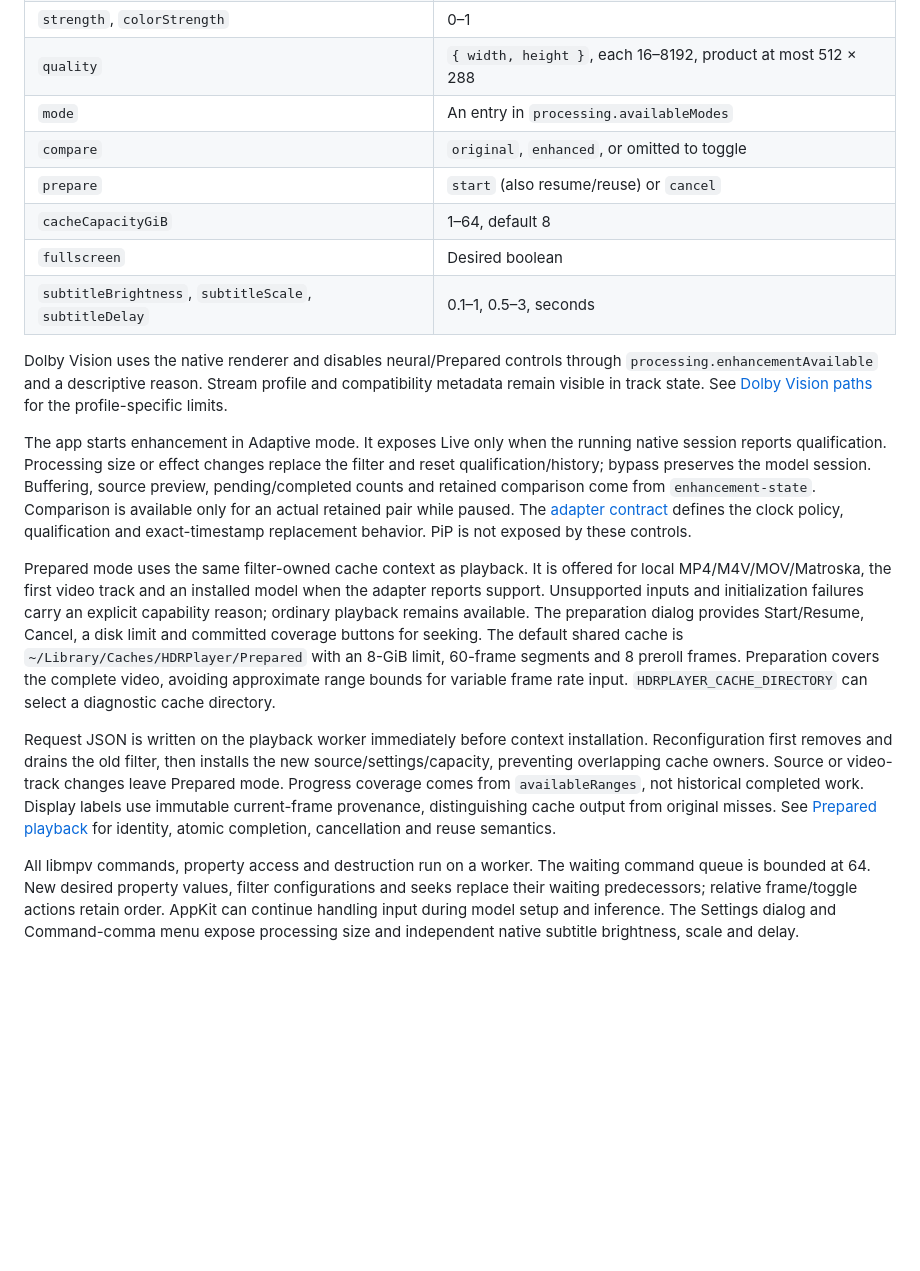
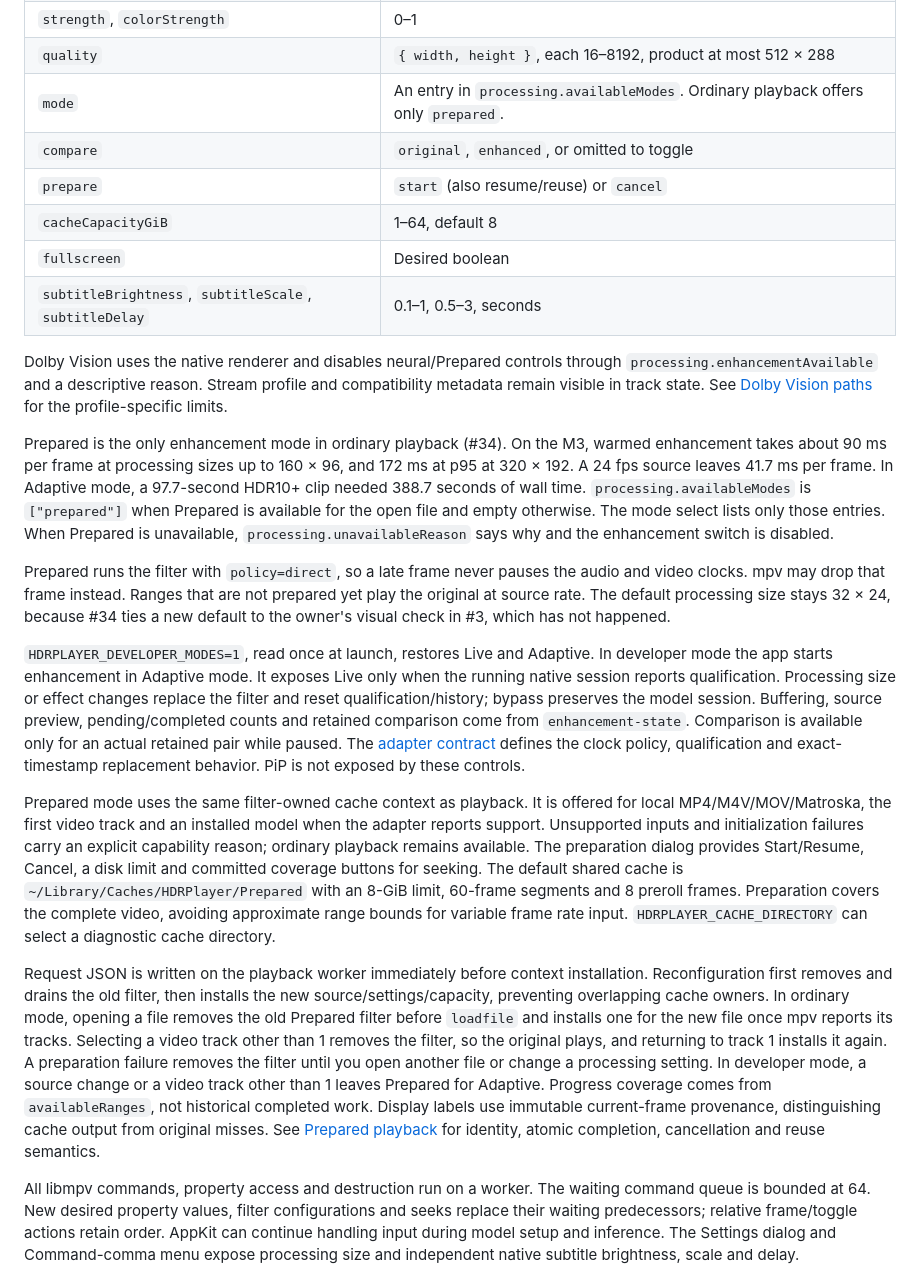
Before and after one commit to ScriptType/metal-dlss-mac-video, a Markdown page: docs/native-player.md, the part around one of its changes. GitHub-like rendering; blank space fills up the shorter version.

```diff
--- a/docs/native-player.md
+++ b/docs/native-player.md
@@ -40,7 +40,7 @@ State version 1 includes title/source, position/duration, pause, volume/mute, tr
 | `enhancement` | Boolean; retained-session bypass |
 | `strength`, `colorStrength` | 0–1 |
 | `quality` | `{ width, height }`, each 16–8192, product at most 512 × 288 |
-| `mode` | An entry in `processing.availableModes` |
+| `mode` | An entry in `processing.availableModes`. Ordinary playback offers only `prepared`. |
 | `compare` | `original`, `enhanced`, or omitted to toggle |
 | `prepare` | `start` (also resume/reuse) or `cancel` |
 | `cacheCapacityGiB` | 1–64, default 8 |
@@ -49,11 +49,15 @@ State version 1 includes title/source, position/duration, pause, volume/mute, tr
 
 Dolby Vision uses the native renderer and disables neural/Prepared controls through `processing.enhancementAvailable` and a descriptive reason. Stream profile and compatibility metadata remain visible in track state. See [Dolby Vision paths](dolby-vision.md) for the profile-specific limits.
 
-The app starts enhancement in Adaptive mode. It exposes Live only when the running native session reports qualification. Processing size or effect changes replace the filter and reset qualification/history; bypass preserves the model session. Buffering, source preview, pending/completed counts and retained comparison come from `enhancement-state`. Comparison is available only for an actual retained pair while paused. The [adapter contract](mpv-adapter.md) defines the clock policy, qualification and exact-timestamp replacement behavior. PiP is not exposed by these controls.
+Prepared is the only enhancement mode in ordinary playback (#34). On the M3, warmed enhancement takes about 90 ms per frame at processing sizes up to 160 × 96, and 172 ms at p95 at 320 × 192. A 24 fps source leaves 41.7 ms per frame. In Adaptive mode, a 97.7-second HDR10+ clip needed 388.7 seconds of wall time. `processing.availableModes` is `["prepared"]` when Prepared is available for the open file and empty otherwise. The mode select lists only those entries. When Prepared is unavailable, `processing.unavailableReason` says why and the enhancement switch is disabled.
+
+Prepared runs the filter with `policy=direct`, so a late frame never pauses the audio and video clocks. mpv may drop that frame instead. Ranges that are not prepared yet play the original at source rate. The default processing size stays 32 × 24, because #34 ties a new default to the owner's visual check in #3, which has not happened.
+
+`HDRPLAYER_DEVELOPER_MODES=1`, read once at launch, restores Live and Adaptive. In developer mode the app starts enhancement in Adaptive mode. It exposes Live only when the running native session reports qualification. Processing size or effect changes replace the filter and reset qualification/history; bypass preserves the model session. Buffering, source preview, pending/completed counts and retained comparison come from `enhancement-state`. Comparison is available only for an actual retained pair while paused. The [adapter contract](mpv-adapter.md) defines the clock policy, qualification and exact-timestamp replacement behavior. PiP is not exposed by these controls.
 
 Prepared mode uses the same filter-owned cache context as playback. It is offered for local MP4/M4V/MOV/Matroska, the first video track and an installed model when the adapter reports support. Unsupported inputs and initialization failures carry an explicit capability reason; ordinary playback remains available. The preparation dialog provides Start/Resume, Cancel, a disk limit and committed coverage buttons for seeking. The default shared cache is `~/Library/Caches/HDRPlayer/Prepared` with an 8-GiB limit, 60-frame segments and 8 preroll frames. Preparation covers the complete video, avoiding approximate range bounds for variable frame rate input. `HDRPLAYER_CACHE_DIRECTORY` can select a diagnostic cache directory.
 
-Request JSON is written on the playback worker immediately before context installation. Reconfiguration first removes and drains the old filter, then installs the new source/settings/capacity, preventing overlapping cache owners. Source or video-track changes leave Prepared mode. Progress coverage comes from `availableRanges`, not historical completed work. Display labels use immutable current-frame provenance, distinguishing cache output from original misses. See [Prepared playback](prepared-playback.md) for identity, atomic completion, cancellation and reuse semantics.
+Request JSON is written on the playback worker immediately before context installation. Reconfiguration first removes and drains the old filter, then installs the new source/settings/capacity, preventing overlapping cache owners. In ordinary mode, opening a file removes the old Prepared filter before `loadfile` and installs one for the new file once mpv reports its tracks. Selecting a video track other than 1 removes the filter, so the original plays, and returning to track 1 installs it again. A preparation failure removes the filter until you open another file or change a processing setting. In developer mode, a source change or a video track other than 1 leaves Prepared for Adaptive. Progress coverage comes from `availableRanges`, not historical completed work. Display labels use immutable current-frame provenance, distinguishing cache output from original misses. See [Prepared playback](prepared-playback.md) for identity, atomic completion, cancellation and reuse semantics.
 
 All libmpv commands, property access and destruction run on a worker. The waiting command queue is bounded at 64. New desired property values, filter configurations and seeks replace their waiting predecessors; relative frame/toggle actions retain order. AppKit can continue handling input during model setup and inference. The Settings dialog and Command-comma menu expose processing size and independent native subtitle brightness, scale and delay.
 
```
Also changed, not shown: other parts of docs/native-player.md (+13 -1 lines), docs/implementation-status.md (+1 -1 lines), docs/player-lifecycle-diagnostics.md (+1 -1 lines).
